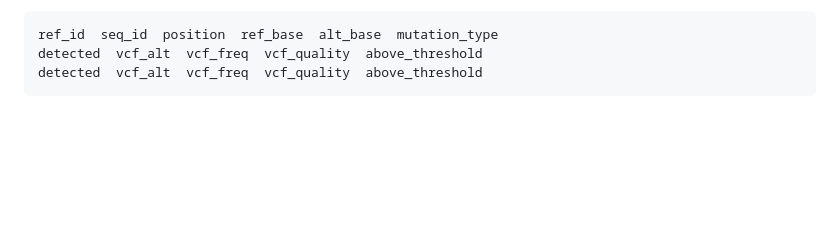
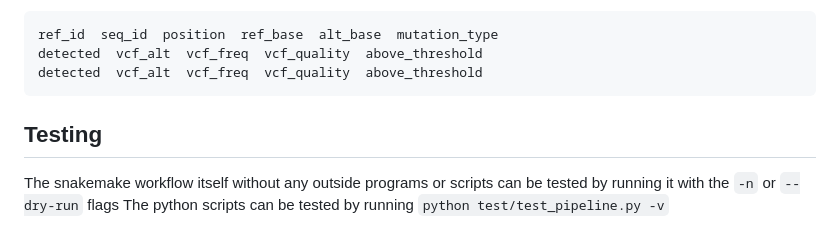
Before and after one commit to Winshipe/omm12_CallConfidence_workflow, a Markdown page: README.md, the part around the change. Rendered like a GitHub page; blank space fills up the shorter version.

````diff
--- a/README.md
+++ b/README.md
@@ -199,3 +199,8 @@ ref_id  seq_id  position  ref_base  alt_base  mutation_type
 detected  vcf_alt  vcf_freq  vcf_quality  above_threshold
 detected  vcf_alt  vcf_freq  vcf_quality  above_threshold
 ```
+
+## Testing
+
+The snakemake workflow itself without any outside programs or scripts can be tested by running it with the `-n` or `--dry-run` flags
+The python scripts can be tested by running `python test/test_pipeline.py -v`
````
